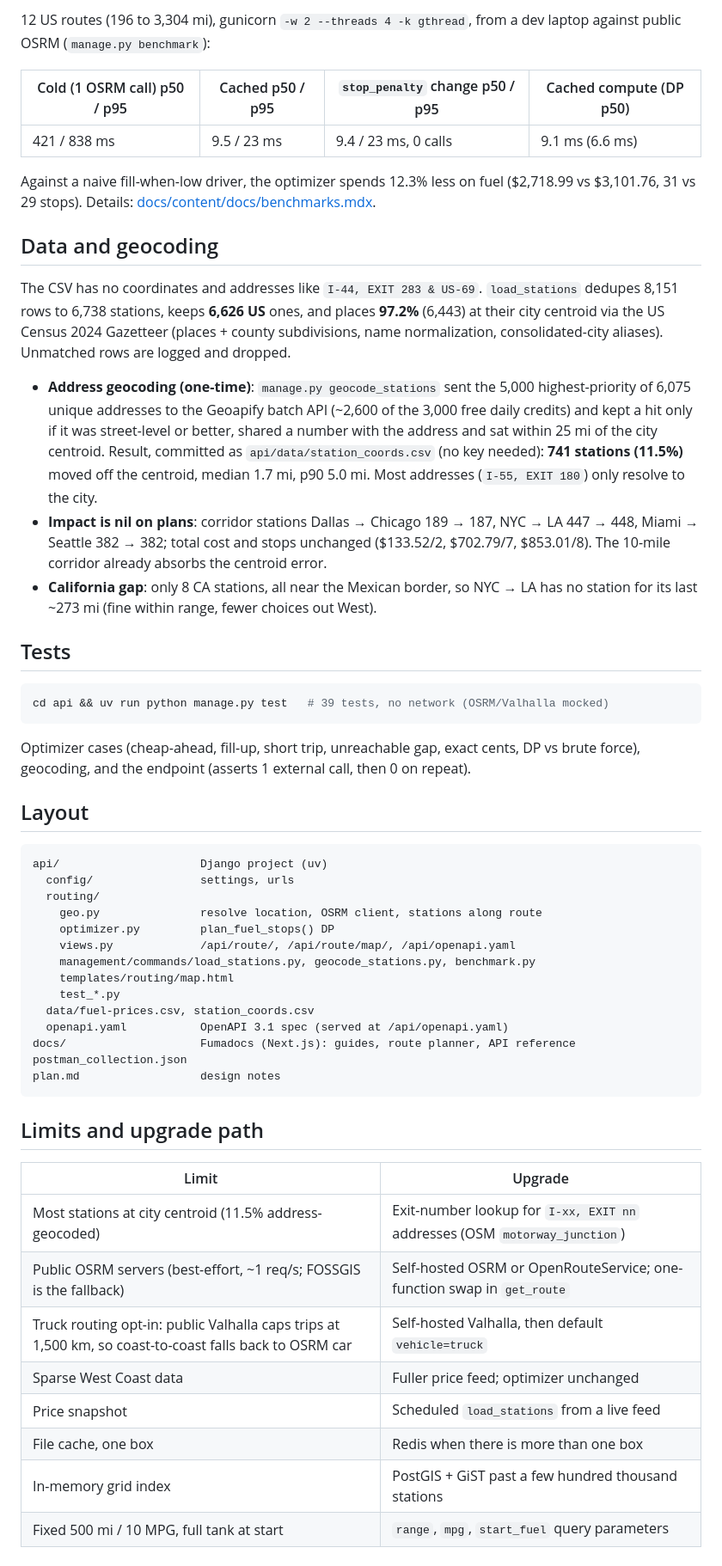
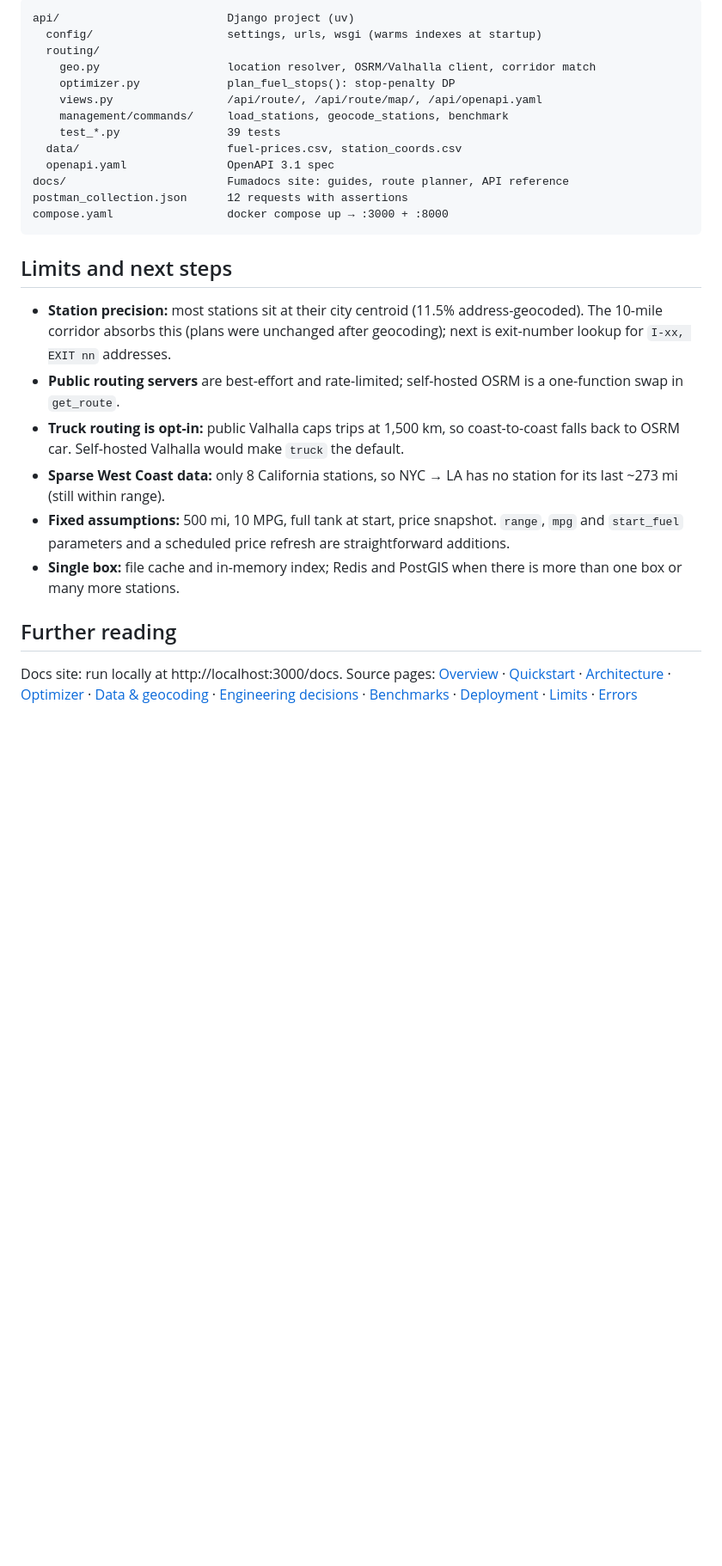
Before and after one commit to itsmrad/fuel-route-api, a Markdown page: README.md, the part around one of its changes. Shown at 86% size. GitHub-like rendering; blank space fills up the shorter version.

Commit message:
Rewrite README: results, requirements map, flow diagram, quickstart

````diff
--- a/README.md
+++ b/README.md
@@ -100,56 +165,39 @@ Nine fewer stops for +$3.87. The penalty only steers the choice; it is never add
 
-12 US routes (196 to 3,304 mi), gunicorn `-w 2 --threads 4 -k gthread`, from a dev laptop against public OSRM (`manage.py benchmark`):
-
-| Cold (1 OSRM call) p50 / p95 | Cached p50 / p95 | `stop_penalty` change p50 / p95 | Cached compute (DP p50) |
-| --- | --- | --- | --- |
-| 421 / 838 ms | 9.5 / 23 ms | 9.4 / 23 ms, 0 calls | 9.1 ms (6.6 ms) |
-
-Against a naive fill-when-low driver, the optimizer spends 12.3% less on fuel ($2,718.99 vs $3,101.76, 31 vs 29 stops). Details: [docs/content/docs/benchmarks.mdx](docs/content/docs/benchmarks.mdx).
-
-## Data and geocoding
-
-The CSV has no coordinates and addresses like `I-44, EXIT 283 & US-69`. `load_stations` dedupes 8,151 rows to 6,738 stations, keeps **6,626 US** ones, and places **97.2%** (6,443) at their city centroid via the US Census 2024 Gazetteer (places + county subdivisions, name normalization, consolidated-city aliases). Unmatched rows are logged and dropped.
-
-- **Address geocoding (one-time)**: `manage.py geocode_stations` sent the 5,000 highest-priority of 6,075 unique addresses to the Geoapify batch API (~2,600 of the 3,000 free daily credits) and kept a hit only if it was street-level or better, shared a number with the address and sat within 25 mi of the city centroid. Result, committed as `api/data/station_coords.csv` (no key needed): **741 stations (11.5%)** moved off the centroid, median 1.7 mi, p90 5.0 mi. Most addresses (`I-55, EXIT 180`) only resolve to the city.
-- **Impact is nil on plans**: corridor stations Dallas → Chicago 189 → 187, NYC → LA 447 → 448, Miami → Seattle 382 → 382; total cost and stops unchanged ($133.52/2, $702.79/7, $853.01/8). The 10-mile corridor already absorbs the centroid error.
-- **California gap**: only 8 CA stations, all near the Mexican border, so NYC → LA has no station for its last ~273 mi (fine within range, fewer choices out West).
-
-## Tests
-
-```bash
-cd api && uv run python manage.py test   # 39 tests, no network (OSRM/Valhalla mocked)
+```
+api/                         Django project (uv)
+  config/                    settings, urls, wsgi (warms indexes at startup)
+  routing/
+    geo.py                   location resolver, OSRM/Valhalla client, corridor match
+    optimizer.py             plan_fuel_stops(): stop-penalty DP
+    views.py                 /api/route/, /api/route/map/, /api/openapi.yaml
+    management/commands/     load_stations, geocode_stations, benchmark
+    test_*.py                39 tests
+  data/                      fuel-prices.csv, station_coords.csv
+  openapi.yaml               OpenAPI 3.1 spec
+docs/                        Fumadocs site: guides, route planner, API reference
+postman_collection.json      12 requests with assertions
+compose.yaml                 docker compose up → :3000 + :8000
 ```
 
-Optimizer cases (cheap-ahead, fill-up, short trip, unreachable gap, exact cents, DP vs brute force), geocoding, and the endpoint (asserts 1 external call, then 0 on repeat).
+## Limits and next steps
 
-## Layout
+- **Station precision:** most stations sit at their city centroid (11.5% address-geocoded). The 10-mile corridor absorbs this (plans were unchanged after geocoding); next is exit-number lookup for `I-xx, EXIT nn` addresses.
+- **Public routing servers** are best-effort and rate-limited; self-hosted OSRM is a one-function swap in `get_route`.
+- **Truck routing is opt-in:** public Valhalla caps trips at 1,500 km, so coast-to-coast falls back to OSRM car. Self-hosted Valhalla would make `truck` the default.
+- **Sparse West Coast data:** only 8 California stations, so NYC → LA has no station for its last ~273 mi (still within range).
+- **Fixed assumptions:** 500 mi, 10 MPG, full tank at start, price snapshot. `range`, `mpg` and `start_fuel` parameters and a scheduled price refresh are straightforward additions.
+- **Single box:** file cache and in-memory index; Redis and PostGIS when there is more than one box or many more stations.
 
-```
-api/                     Django project (uv)
-  config/                settings, urls
-  routing/
-    geo.py               resolve location, OSRM client, stations along route
-    optimizer.py         plan_fuel_stops() DP
-    views.py             /api/route/, /api/route/map/, /api/openapi.yaml
-    management/commands/load_stations.py, geocode_stations.py, benchmark.py
-    templates/routing/map.html
-    test_*.py
-  data/fuel-prices.csv, station_coords.csv
-  openapi.yaml           OpenAPI 3.1 spec (served at /api/openapi.yaml)
-docs/                    Fumadocs (Next.js): guides, route planner, API reference
-postman_collection.json
-plan.md                  design notes
-```
+## Further reading
 
-## Limits and upgrade path
-
-| Limit | Upgrade |
-| --- | --- |
-| Most stations at city centroid (11.5% address-geocoded) | Exit-number lookup for `I-xx, EXIT nn` addresses (OSM `motorway_junction`) |
-| Public OSRM servers (best-effort, ~1 req/s; FOSSGIS is the fallback) | Self-hosted OSRM or OpenRouteService; one-function swap in `get_route` |
-| Truck routing opt-in: public Valhalla caps trips at 1,500 km, so coast-to-coast falls back to OSRM car | Self-hosted Valhalla, then default `vehicle=truck` |
-| Sparse West Coast data | Fuller price feed; optimizer unchanged |
-| Price snapshot | Scheduled `load_stations` from a live feed |
-| File cache, one box | Redis when there is more than one box |
-| In-memory grid index | PostGIS + GiST past a few hundred thousand stations |
-| Fixed 500 mi / 10 MPG, full tank at start | `range`, `mpg`, `start_fuel` query parameters |
+Docs site: run locally at http://localhost:3000/docs. Source pages:
+[Overview](docs/content/docs/index.mdx) ·
+[Quickstart](docs/content/docs/quickstart.mdx) ·
+[Architecture](docs/content/docs/architecture.mdx) ·
+[Optimizer](docs/content/docs/optimizer.mdx) ·
+[Data & geocoding](docs/content/docs/data.mdx) ·
+[Engineering decisions](docs/content/docs/engineering-decisions.mdx) ·
+[Benchmarks](docs/content/docs/benchmarks.mdx) ·
+[Deployment](docs/content/docs/deployment.mdx) ·
+[Limits](docs/content/docs/limits.mdx) ·
+[Errors](docs/content/docs/errors.mdx)
````
Also changed, not shown: other parts of README.md (+110 -45 lines).
